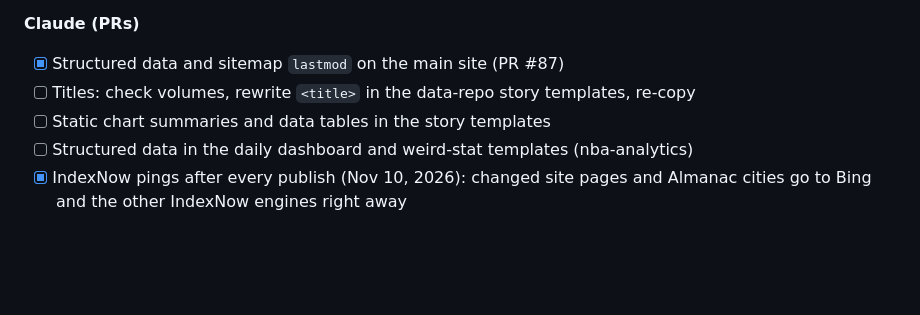
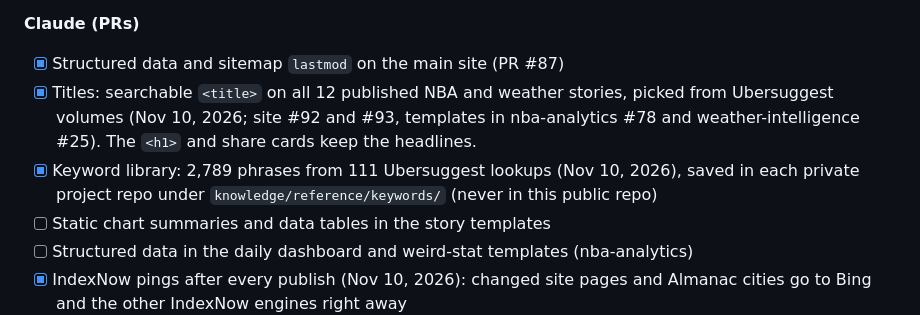
Before and after one commit to shawn-nafziger/tallorderdigital-site, a Markdown page: docs/seo-plan.md, the part around the change. GitHub-like rendering; blank space fills up the shorter version.

Commit message:
SEO plan: titles and keyword library done
Co-Authored-By: Claude Opus 5.5 <noreply@anthropic.com>
Claude-Session: https://claude.ai/code/session_013US6L4W13As6KWwdzYAZTv

```diff
--- a/docs/seo-plan.md
+++ b/docs/seo-plan.md
@@ -131,7 +131,8 @@ Titles live in the story templates in the data repos, so the change is made ther
 
 **Claude (PRs)**
 - [x] Structured data and sitemap `lastmod` on the main site (PR #87)
-- [ ] Titles: check volumes, rewrite `<title>` in the data-repo story templates, re-copy
+- [x] Titles: searchable `<title>` on all 12 published NBA and weather stories, picked from Ubersuggest volumes (Nov 10, 2026; site #92 and #93, templates in nba-analytics #78 and weather-intelligence #25). The `<h1>` and share cards keep the headlines.
+- [x] Keyword library: 2,789 phrases from 111 Ubersuggest lookups (Nov 10, 2026), saved in each private project repo under `knowledge/reference/keywords/` (never in this public repo)
 - [ ] Static chart summaries and data tables in the story templates
 - [ ] Structured data in the daily dashboard and weird-stat templates (nba-analytics)
 - [x] IndexNow pings after every publish (Nov 10, 2026): changed site pages and Almanac cities go to Bing and the other IndexNow engines right away
```
